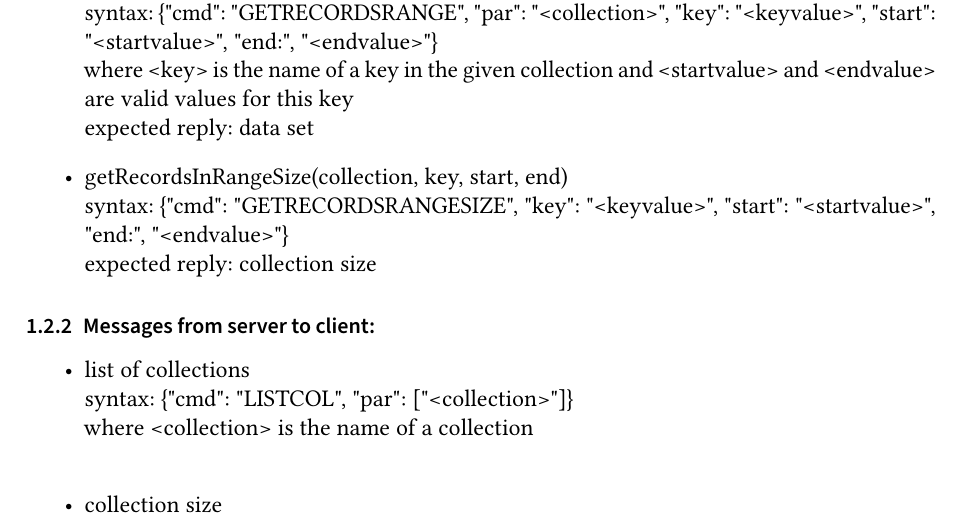
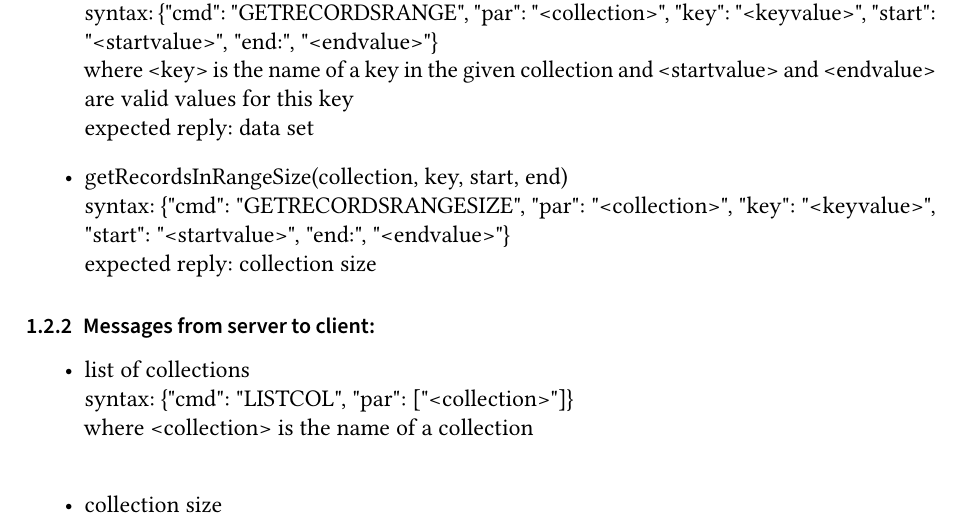
Before and after one commit to pm8008/documents, a LaTeX document (design/design.tex): part of page 12 of 24, cut so that both start at the same text. Compiled offline with pdfLaTeX.

Commit message:
forgot "collection" parameter

```diff
--- a/design/design.tex
+++ b/design/design.tex
@@ -165,7 +165,7 @@ expected reply: data set
 
 \item{getRecordsInRangeSize(collection, key, start, end)}
 \\
-syntax: \{"cmd": "GETRECORDSRANGESIZE", "key": "<keyvalue>", "start": "<startvalue>", "end:", "<endvalue>"\} \\
+syntax: \{"cmd": "GETRECORDSRANGESIZE", "par": "<collection>", "key": "<keyvalue>", "start": "<startvalue>", "end:", "<endvalue>"\} \\
 expected reply: collection size
 
 \end{itemize}
```
